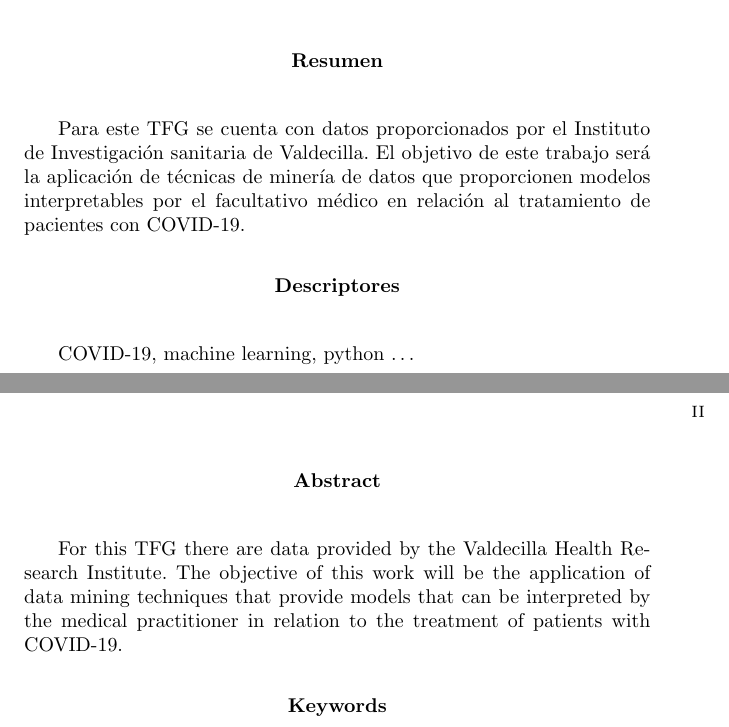
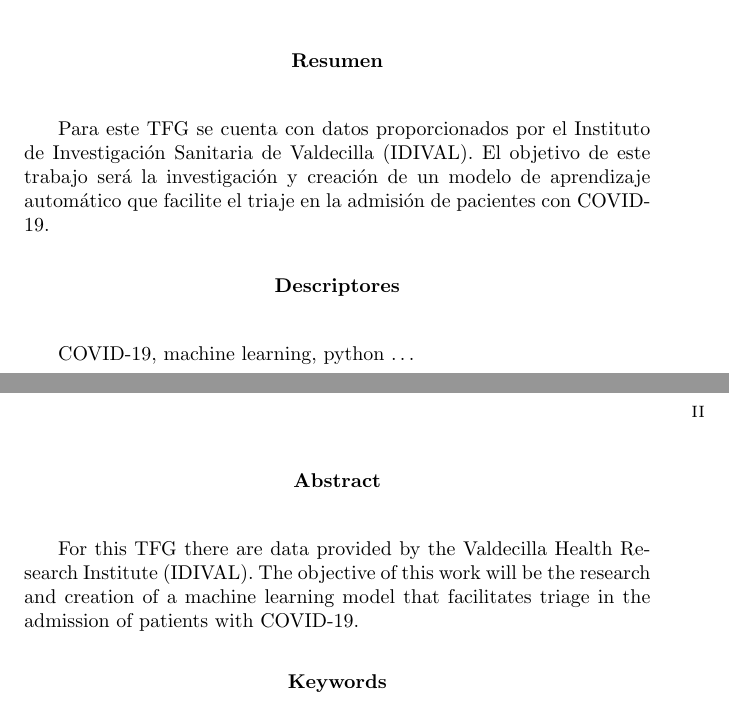
Before and after one commit to sgg0008/ml-COVID-19, a LaTeX book (0. Memoria/memoria.tex): two parts of pages 5 and 6 of 19, joined at a grey line, cut so that both start at the same text. Compiled offline with pdfLaTeX.

Commit message:
Cambio del resumen del TFG

```diff
--- a/0. Memoria/memoria.tex
+++ b/0. Memoria/memoria.tex
@@ -429,7 +429,7 @@ D. \tutorB
 % Abstract en castellano
 \renewcommand*\abstractname{Resumen}
 \begin{abstract}
-Para este TFG se cuenta con datos proporcionados por el Instituto de Investigación sanitaria de Valdecilla. El objetivo de este trabajo será la aplicación de técnicas de minería de datos que proporcionen modelos interpretables por el facultativo médico en relación al tratamiento de pacientes con COVID-19.
+Para este TFG se cuenta con datos proporcionados por el Instituto de Investigación Sanitaria de Valdecilla (IDIVAL). El objetivo de este trabajo será la investigación y creación de un modelo de aprendizaje automático que facilite el triaje en la admisión de pacientes con COVID-19.
 \end{abstract}
 
 \renewcommand*\abstractname{Descriptores}
@@ -442,7 +442,7 @@ COVID-19, machine learning, python \ldots
 % Abstract en inglés
 \renewcommand*\abstractname{Abstract}
 \begin{abstract}
-For this TFG there are data provided by the Valdecilla Health Research Institute. The objective of this work will be the application of data mining techniques that provide models that can be interpreted by the medical practitioner in relation to the treatment of patients with COVID-19.
+For this TFG there are data provided by the Valdecilla Health Research Institute (IDIVAL). The objective of this work will be the research and creation of a machine learning model that facilitates triage in the admission of patients with COVID-19.
 \end{abstract}
 
 \renewcommand*\abstractname{Keywords}
```
